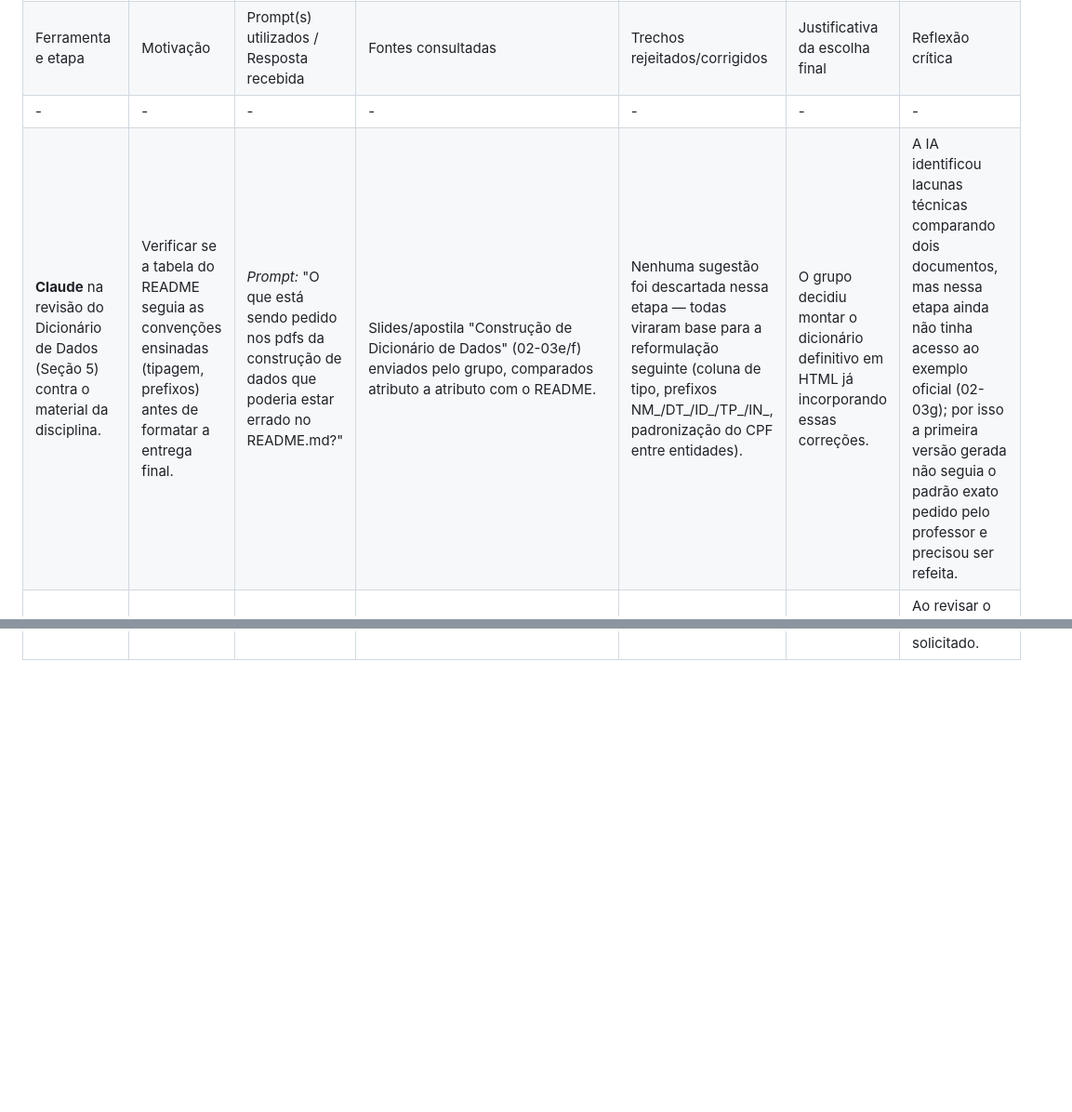
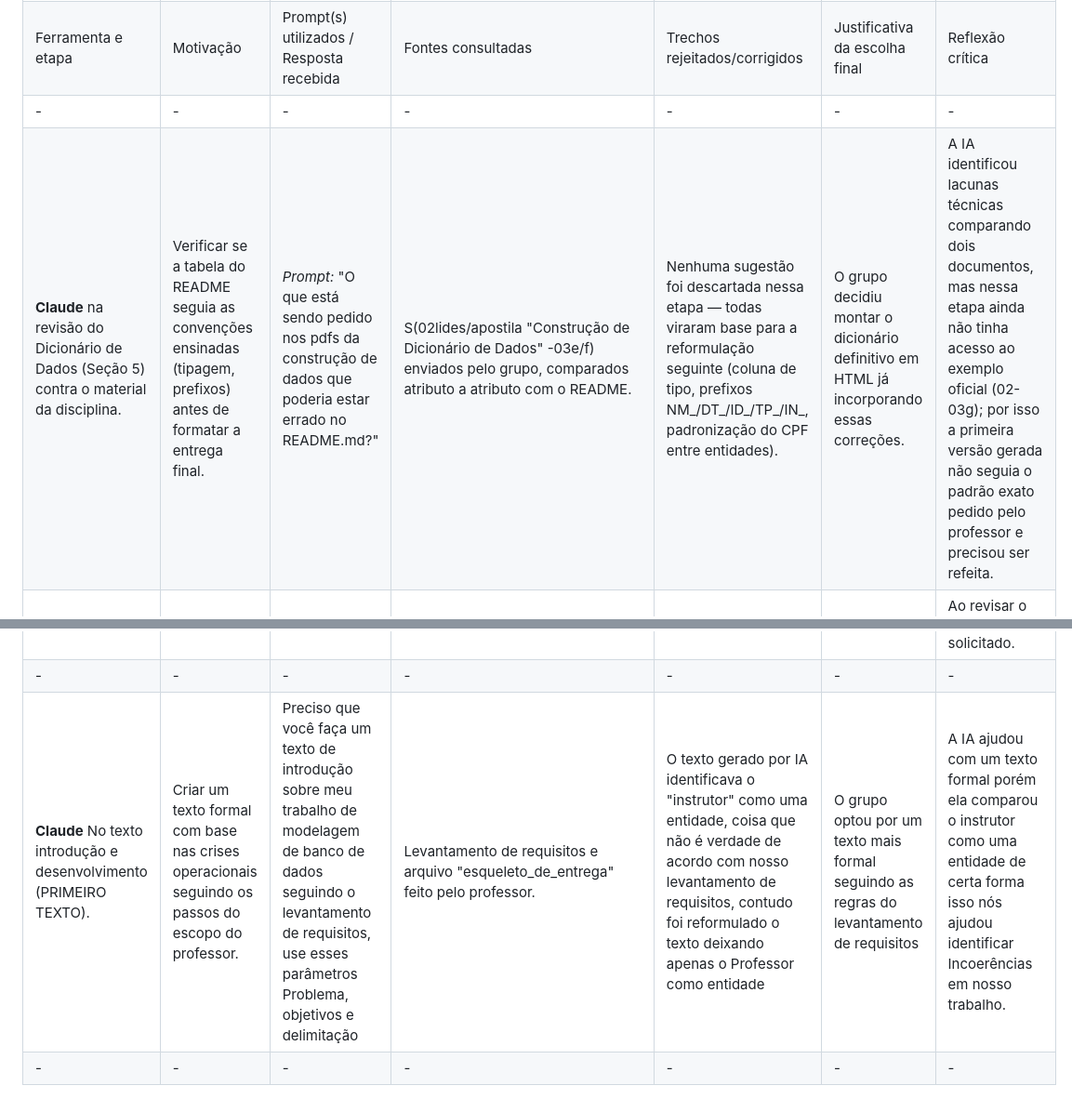
Before and after one commit to PedroCoiado/Readme_academia, a Markdown page: README.md, 2 parts joined by grey strips. Shown at 93% size. GitHub-like rendering; blank space fills up the shorter version.

Commit message:
Uso de IA no texto de introdução
No final do trabalho justifiquei o meu uso de Ia no texto de introdução

```diff
--- a/README.md
+++ b/README.md
@@ -150,5 +150,8 @@ Como o grupo é iniciante na disciplina, optamos por uma abordagem direta e foca
 |**ChatGPT** na organização do README.|Estruturar os dados brutos da entrevista de campo no formato do template exigido.|*Prompt:* "Ajuste o template com base no questionário da academia..."|Questionário de Levantamento de Requisitos preenchido pelo grupo.|Foram removidas sugestões automáticas da IA que envolviam módulos complexos de vendas de produtos (como suplementos), focando apenas no que o CEO pediu (presença e mensalidade).|Mantivemos a estrutura simples para atender estritamente o escopo pedido pelo professor sem complicar a entrega do grupo iniciante.|A IA ajudou a converter as respostas da entrevista em requisitos formais rapidamente, mas a validação humana foi necessária para manter o projeto realista.|
 |Ferramenta e etapa|Motivação|Prompt(s) utilizados / Resposta recebida|Fontes consultadas|Trechos rejeitados/corrigidos|Justificativa da escolha final|Reflexão crítica|
 |-|-|-|-|-|-|-|
-|**Claude** na revisão do Dicionário de Dados (Seção 5) contra o material da disciplina.|Verificar se a tabela do README seguia as convenções ensinadas (tipagem, prefixos) antes de formatar a entrega final.|*Prompt:* "O que está sendo pedido nos pdfs da construção de dados que poderia estar errado no README.md?"|Slides/apostila "Construção de Dicionário de Dados" (02-03e/f) enviados pelo grupo, comparados atributo a atributo com o README.|Nenhuma sugestão foi descartada nessa etapa — todas viraram base para a reformulação seguinte (coluna de tipo, prefixos NM_/DT_/ID_/TP_/IN_, padronização do CPF entre entidades).|O grupo decidiu montar o dicionário definitivo em HTML já incorporando essas correções.|A IA identificou lacunas técnicas comparando dois documentos, mas nessa etapa ainda não tinha acesso ao exemplo oficial (02-03g); por isso a primeira versão gerada não seguia o padrão exato pedido pelo professor e precisou ser refeita.|
+|**Claude** na revisão do Dicionário de Dados (Seção 5) contra o material da disciplina.|Verificar se a tabela do README seguia as convenções ensinadas (tipagem, prefixos) antes de formatar a entrega final.|*Prompt:* "O que está sendo pedido nos pdfs da construção de dados que poderia estar errado no README.md?"|S(02lides/apostila "Construção de Dicionário de Dados" -03e/f) enviados pelo grupo, comparados atributo a atributo com o README.|Nenhuma sugestão foi descartada nessa etapa — todas viraram base para a reformulação seguinte (coluna de tipo, prefixos NM_/DT_/ID_/TP_/IN_, padronização do CPF entre entidades).|O grupo decidiu montar o dicionário definitivo em HTML já incorporando essas correções.|A IA identificou lacunas técnicas comparando dois documentos, mas nessa etapa ainda não tinha acesso ao exemplo oficial (02-03g); por isso a primeira versão gerada não seguia o padrão exato pedido pelo professor e precisou ser refeita.|
 |**Claude** na geração do arquivo HTML do Dicionário de Dados (Seção 5).|O esqueleto da entrega exige o dicionário em HTML anexado ao repositório (não markdown no README).|*Prompt:* "Pode montar, deixe-me ver como ficaria" e, depois, "Podemos reformular o HTML inteiro para o estilo ficar próximo do pdf [02-03g]?"|PDF de exemplo oficial da disciplina (02-03g_Exemplo_Dicionario_Dados.pdf — caso do Prontuário Eletrônico) e o README atualizado do grupo, com as regras de negócio e cardinalidades trazidas por uma colega.|A primeira versão do HTML (layout livre, com cores, sem seguir o exemplo oficial) foi descartada. O modelo também foi ajustado no processo: PLANO passou a ser entidade própria (antes era só um campo de texto em PAGAMENTO), PRESENÇA passou a referenciar MATRÍCULA em vez de aluno/turma diretamente, e PROFESSOR passou a ter FK para MODALIDADE.|O grupo manteve as correções estruturais por resolverem melhor as regras de negócio da Seção 4, e manteve o layout fiel ao exemplo pedido pelo professor (notação formal, tabela por entidade, "Leitura", índices).|Ao revisar o material de construção do dicionário de dados, é confirmado nos documentos que é explicitamente necessário haver a camada física (tipo de dado, tamanho, índices), então a mesma foi incluída no HTML final para atender integralmente ao que foi solicitado.|
+|-|-|-|-|-|-|-|
+|**Claude** No texto introdução e desenvolvimento (PRIMEIRO TEXTO).|Criar um texto formal com base nas crises operacionais seguindo os passos do escopo do professor.|Preciso que você faça um texto de introdução sobre meu trabalho de modelagem de banco de dados seguindo o levantamento de requisitos, use esses parâmetros Problema, objetivos e delimitação|Levantamento de requisitos e arquivo "esqueleto_de_entrega" feito pelo professor.|O texto gerado por IA identificava o "instrutor" como uma entidade, coisa que não é verdade de acordo com nosso levantamento de requisitos, contudo foi reformulado o texto deixando apenas o Professor como entidade|O grupo optou por um texto mais formal seguindo as regras do levantamento de requisitos|A IA ajudou com um texto formal porém ela comparou o instrutor como uma entidade de certa forma isso nós ajudou identificar Incoerências em nosso trabalho.|
+|-|-|-|-|-|-|-|
```
